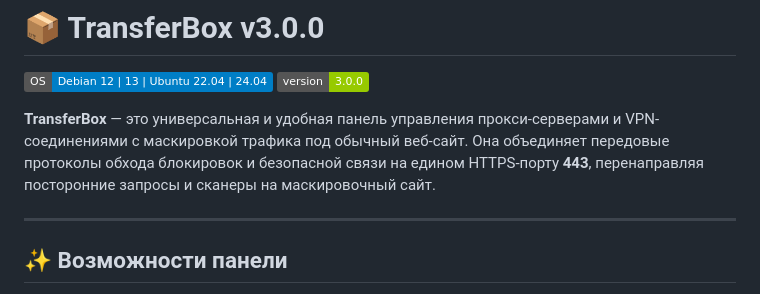
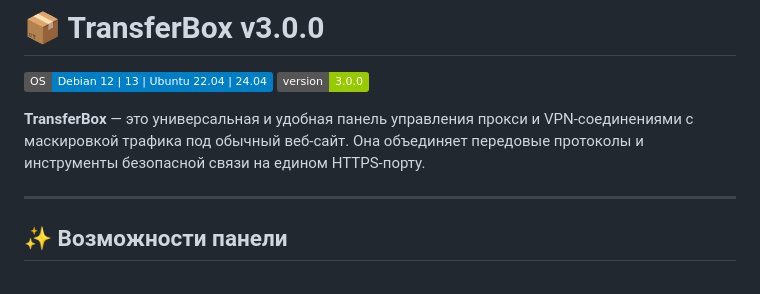
Before and after one commit to denash-git/TransferBox, a Markdown page: README.md, the part around the change. GitHub-like rendering; badges without logos.

Commit message:
Update README.md intro to remove servers, bypass, port, and redirects mentions

```diff
--- a/README.md
+++ b/README.md
@@ -3,7 +3,7 @@
 [![OS Support](https://img.shields.io/badge/OS-Debian%2012%20%7C%2013%20%7C%20Ubuntu%2022.04%20%7C%2024.04-blue.svg)](https://debian.org)
 [![Version](https://img.shields.io/badge/version-3.0.0-green.svg)](#)
 
-**TransferBox** — это универсальная и удобная панель управления прокси-серверами и VPN-соединениями с маскировкой трафика под обычный веб-сайт. Она объединяет передовые протоколы обхода блокировок и безопасной связи на едином HTTPS-порту **443**, перенаправляя посторонние запросы и сканеры на маскировочный сайт.
+**TransferBox** — это универсальная и удобная панель управления прокси и VPN-соединениями с маскировкой трафика под обычный веб-сайт. Она объединяет передовые протоколы и инструменты безопасной связи на едином HTTPS-порту.
 
 ---
 
```
